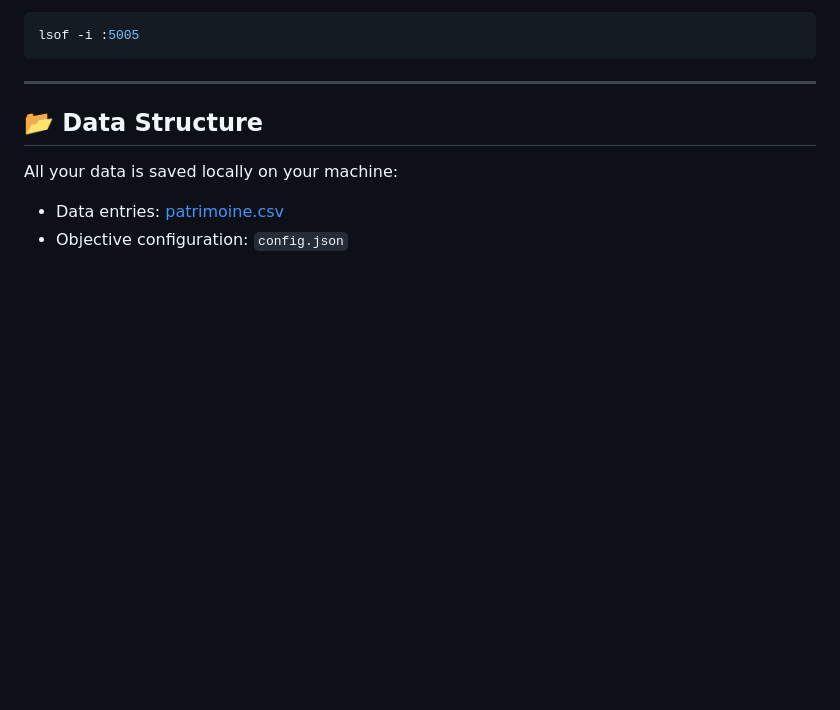
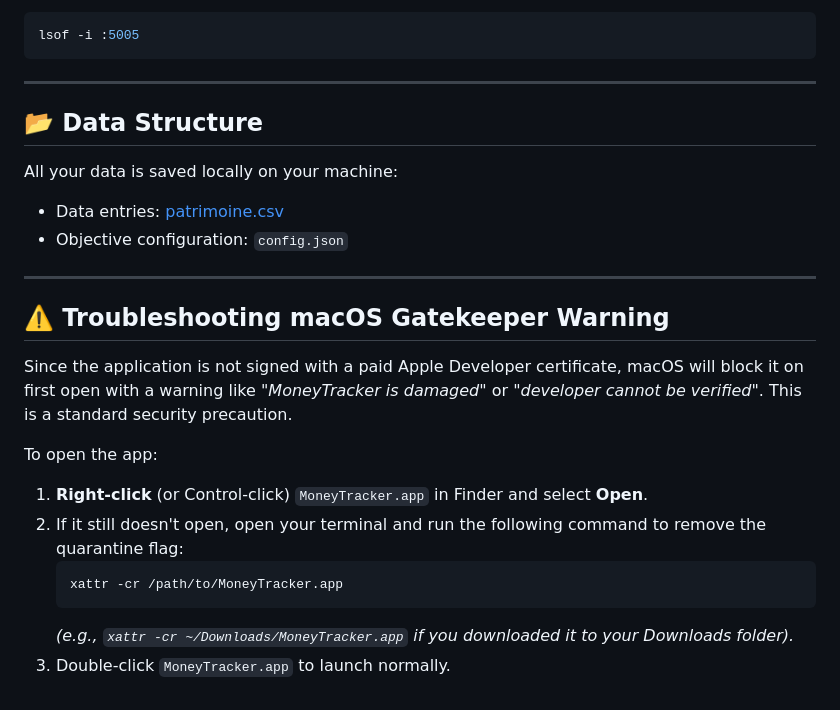
Before and after one commit to Diekope/MoneyEvolutionTracker, a Markdown page: README.md, the part around the change. Drawn GitHub-style; blank space fills up the shorter version.

Commit message:
Add Gatekeeper warning troubleshooting guide to README

````diff
--- a/README.md
+++ b/README.md
@@ -84,3 +84,18 @@ lsof -i :5005
 All your data is saved locally on your machine:
 *   Data entries: [patrimoine.csv](file:///Users/ValQuiTravaille/Projects/Tests/MoneyTracking/patrimoine.csv)
 *   Objective configuration: `config.json`
+
+---
+
+## ⚠️ Troubleshooting macOS Gatekeeper Warning
+
+Since the application is not signed with a paid Apple Developer certificate, macOS will block it on first open with a warning like *"MoneyTracker is damaged"* or *"developer cannot be verified"*. This is a standard security precaution.
+
+To open the app:
+1.  **Right-click** (or Control-click) `MoneyTracker.app` in Finder and select **Open**.
+2.  If it still doesn't open, open your terminal and run the following command to remove the quarantine flag:
+    ```bash
+    xattr -cr /path/to/MoneyTracker.app
+    ```
+    *(e.g., `xattr -cr ~/Downloads/MoneyTracker.app` if you downloaded it to your Downloads folder).*
+3.  Double-click `MoneyTracker.app` to launch normally.
````
